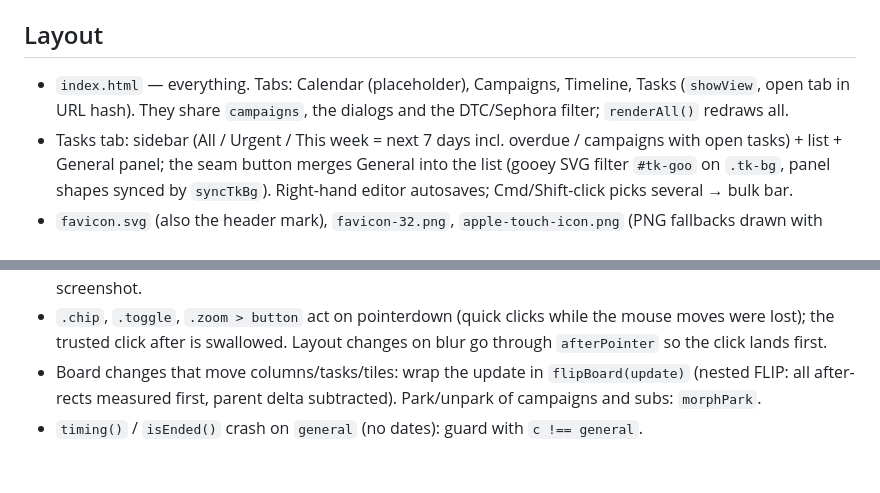
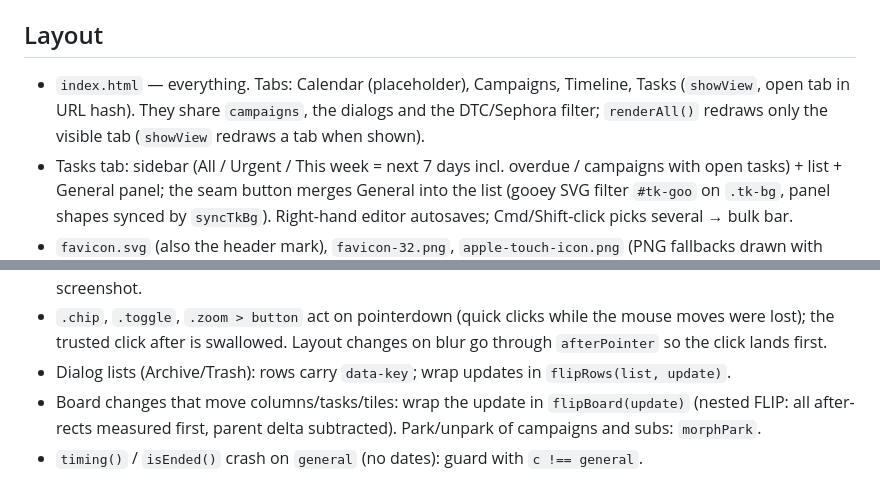
Before and after one commit to Doppelgvnger/Planner, a Markdown page: CLAUDE.md, 2 parts joined by grey strips. Drawn GitHub-style.

Commit message:
Note flipRows and per-tab rendering in CLAUDE.md
Co-Authored-By: Claude Opus 5.5 <noreply@anthropic.com>

```diff
--- a/CLAUDE.md
+++ b/CLAUDE.md
@@ -11,7 +11,7 @@ Campaign planner for the user's girlfriend (marketing project manager, uses it o
 - Never commit `planner-backup-*.json` (her real data; gitignored).
 
 ## Layout
-- `index.html` — everything. Tabs: Calendar (placeholder), Campaigns, Timeline, Tasks (`showView`, open tab in URL hash). They share `campaigns`, the dialogs and the DTC/Sephora filter; `renderAll()` redraws all.
+- `index.html` — everything. Tabs: Calendar (placeholder), Campaigns, Timeline, Tasks (`showView`, open tab in URL hash). They share `campaigns`, the dialogs and the DTC/Sephora filter; `renderAll()` redraws only the visible tab (`showView` redraws a tab when shown).
 - Tasks tab: sidebar (All / Urgent / This week = next 7 days incl. overdue / campaigns with open tasks) + list + General panel; the seam button merges General into the list (gooey SVG filter `#tk-goo` on `.tk-bg`, panel shapes synced by `syncTkBg`). Right-hand editor autosaves; Cmd/Shift-click picks several → bulk bar.
 - `favicon.svg` (also the header mark), `favicon-32.png`, `apple-touch-icon.png` (PNG fallbacks drawn with PowerShell System.Drawing): dark square, three phase circles in `#18c2b4`.
 
@@ -44,5 +44,6 @@ Campaign planner for the user's girlfriend (marketing project manager, uses it o
 - After a pointer drag Firefox clicks the element under the pointer; clicks within 400ms of `dragEndedAt` are swallowed. Drag listeners live on `window`.
 - The in-app preview pane is a hidden `data:` page: no localStorage/hash, and dialog close events and view transitions are delayed there — test real behaviour in Firefox. To check motion, freeze frames: on load trigger the change, then `document.getAnimations().forEach(a => { a.pause(); a.currentTime = T })` and screenshot.
 - `.chip`, `.toggle`, `.zoom > button` act on pointerdown (quick clicks while the mouse moves were lost); the trusted click after is swallowed. Layout changes on blur go through `afterPointer` so the click lands first.
+- Dialog lists (Archive/Trash): rows carry `data-key`; wrap updates in `flipRows(list, update)`.
 - Board changes that move columns/tasks/tiles: wrap the update in `flipBoard(update)` (nested FLIP: all after-rects measured first, parent delta subtracted). Park/unpark of campaigns and subs: `morphPark`.
 - `timing()` / `isEnded()` crash on `general` (no dates): guard with `c !== general`.
```
